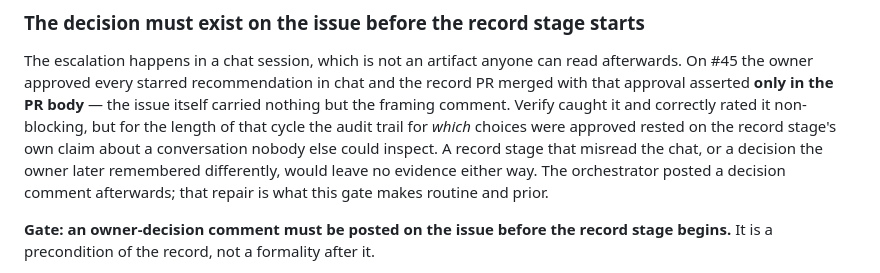
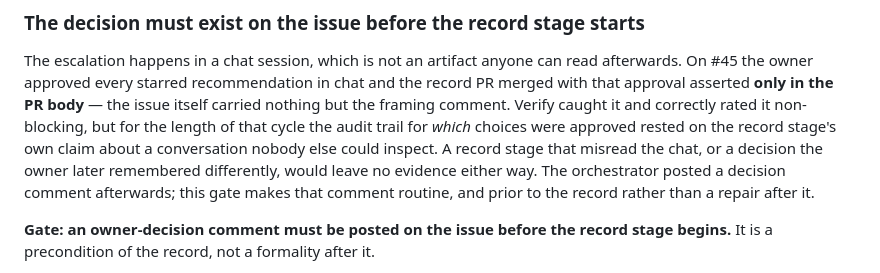
Before and after one commit to ciaran-slow/MellowMaker, a Markdown page: docs/runbooks/decision-issues.md, the part around the change. GitHub-like rendering.

Commit message:
Clarify the owner-decision gate wording

```diff
--- a/docs/runbooks/decision-issues.md
+++ b/docs/runbooks/decision-issues.md
@@ -113,8 +113,8 @@ correctly rated it non-blocking, but for the length of that cycle the audit trai
 for *which* choices were approved rested on the record stage's own claim about a
 conversation nobody else could inspect. A record stage that misread the chat, or a
 decision the owner later remembered differently, would leave no evidence either
-way. The orchestrator posted a decision comment afterwards; that repair is what
-this gate makes routine and prior.
+way. The orchestrator posted a decision comment afterwards; this gate makes that
+comment routine, and prior to the record rather than a repair after it.
 
 **Gate: an owner-decision comment must be posted on the issue before the record
 stage begins.** It is a precondition of the record, not a formality after it.
```
